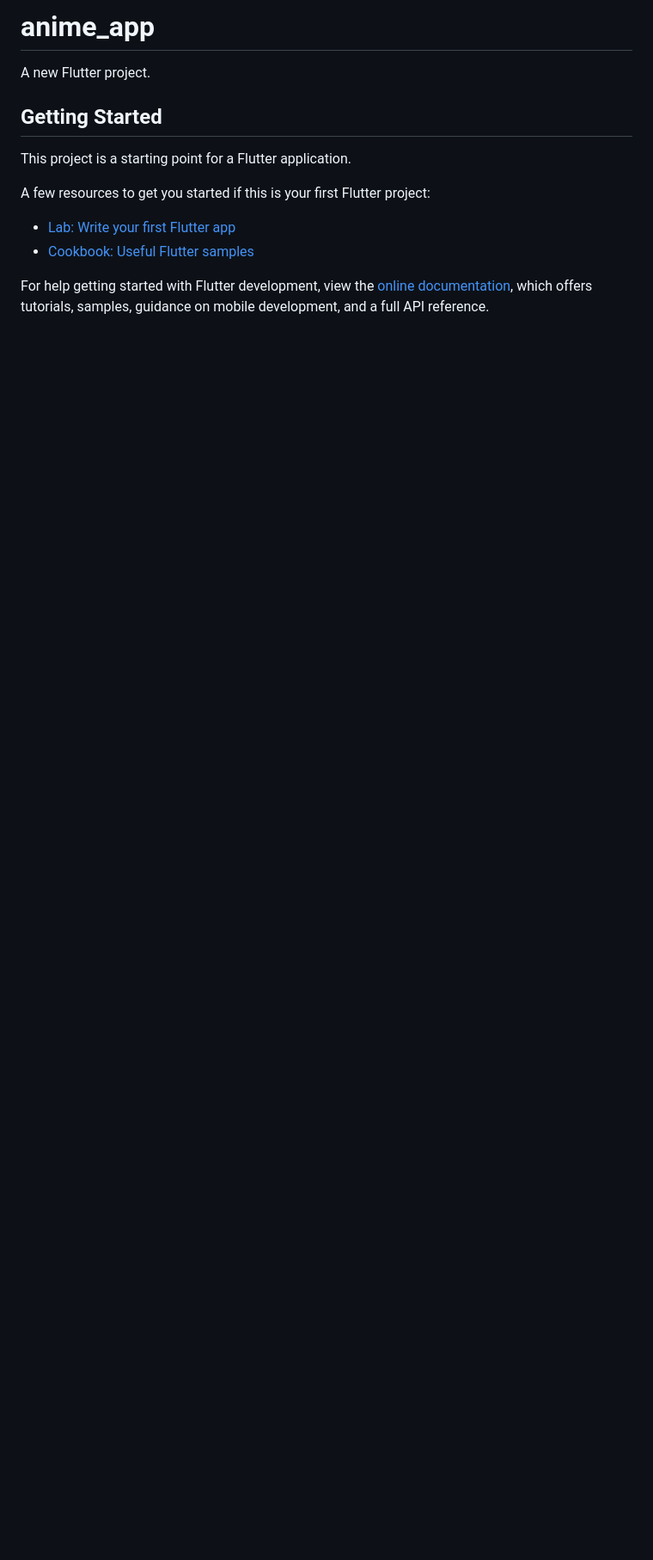
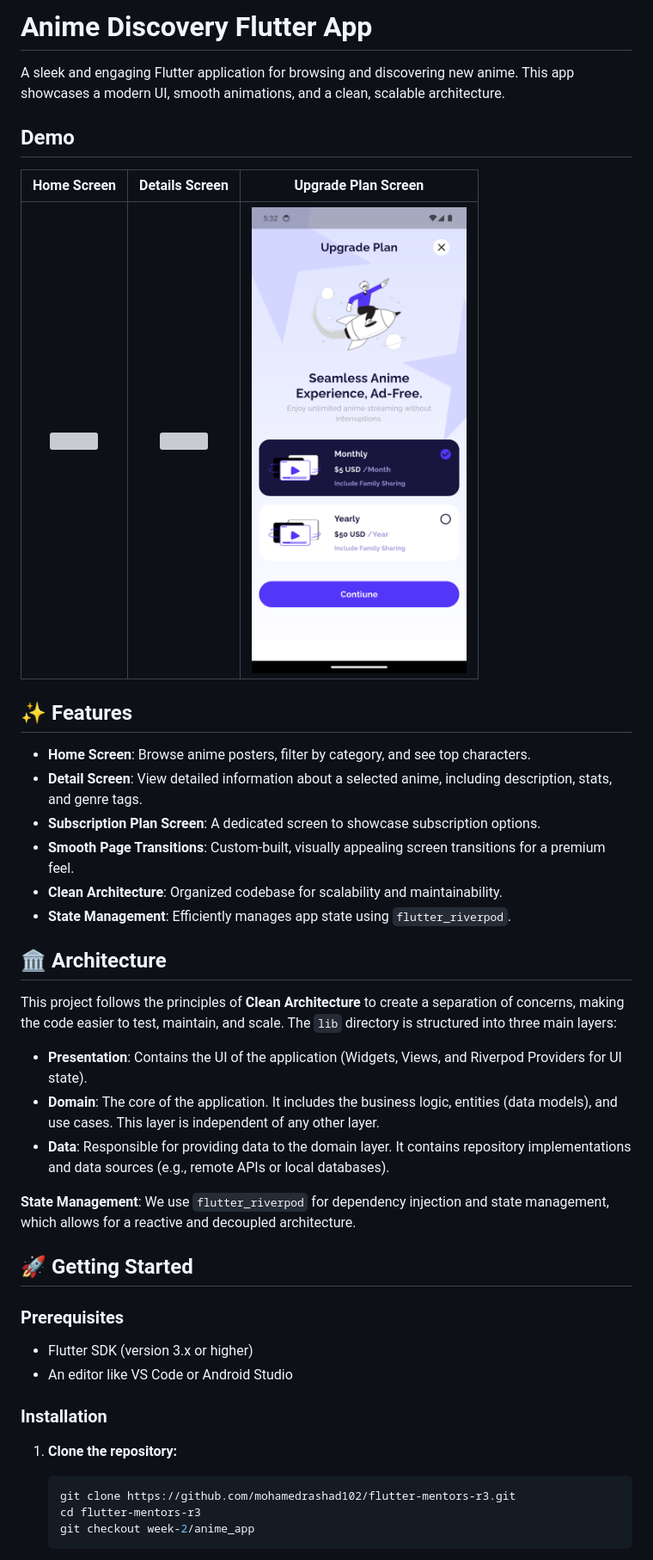
Before and after one commit to mohamedrashad102/flutter-mentors-r3, a Markdown page: README.md, the part around the change printed below. Shown: that part at 86% size. GitHub-like rendering; pictures changed too: showcase/plan.png (added); blank space fills up the shorter version; grey boxes are pictures that could not be loaded.

````diff
--- a/README.md
+++ b/README.md
@@ -1,16 +1,46 @@
-# anime_app
+# Anime Discovery Flutter App
 
-A new Flutter project.
+A sleek and engaging Flutter application for browsing and discovering new anime. This app showcases a modern UI, smooth animations, and a clean, scalable architecture.
 
-## Getting Started
+##  Demo
 
-This project is a starting point for a Flutter application.
+|                 Home Screen                  |                 Details Screen                  |             Upgrade Plan Screen              |
+| :------------------------------------------: | :---------------------------------------------: | :------------------------------------------: |
+| <img src="./showcase/home.png" width="250"/> | <img src="./showcase/details.png" width="250"/> | <img src="./showcase/plan.png" width="250"/> |
 
-A few resources to get you started if this is your first Flutter project:
 
-- [Lab: Write your first Flutter app](https://docs.flutter.dev/get-started/codelab)
-- [Cookbook: Useful Flutter samples](https://docs.flutter.dev/cookbook)
+## ✨ Features
 
-For help getting started with Flutter development, view the
-[online documentation](https://docs.flutter.dev/), which offers tutorials,
-samples, guidance on mobile development, and a full API reference.
+- **Home Screen**: Browse anime posters, filter by category, and see top characters.
+- **Detail Screen**: View detailed information about a selected anime, including description, stats, and genre tags.
+- **Subscription Plan Screen**: A dedicated screen to showcase subscription options.
+- **Smooth Page Transitions**: Custom-built, visually appealing screen transitions for a premium feel.
+- **Clean Architecture**: Organized codebase for scalability and maintainability.
+- **State Management**: Efficiently manages app state using `flutter_riverpod`.
+
+## 🏛️ Architecture
+
+This project follows the principles of **Clean Architecture** to create a separation of concerns, making the code easier to test, maintain, and scale. The `lib` directory is structured into three main layers:
+
+-   **Presentation**: Contains the UI of the application (Widgets, Views, and Riverpod Providers for UI state).
+-   **Domain**: The core of the application. It includes the business logic, entities (data models), and use cases. This layer is independent of any other layer.
+-   **Data**: Responsible for providing data to the domain layer. It contains repository implementations and data sources (e.g., remote APIs or local databases).
+
+**State Management**: We use `flutter_riverpod` for dependency injection and state management, which allows for a reactive and decoupled architecture.
+
+## 🚀 Getting Started
+
+### Prerequisites
+
+-   Flutter SDK (version 3.x or higher)
+-   An editor like VS Code or Android Studio
+
+### Installation
+
+1.  **Clone the repository:**
+    ```bash
+    git clone https://github.com/mohamedrashad102/flutter-mentors-r3.git
+    cd flutter-mentors-r3
+    git checkout week-2/anime_app
+    ```
+
````
Also changed, not shown: other parts of README.md (+28 -0 lines), flutter_03.png (added), 5 other files.
